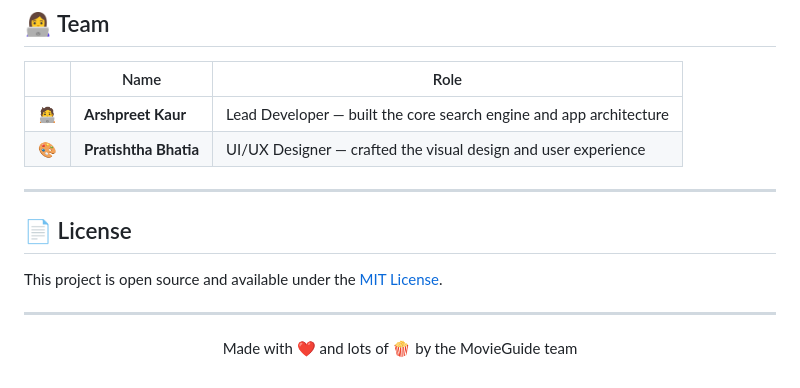
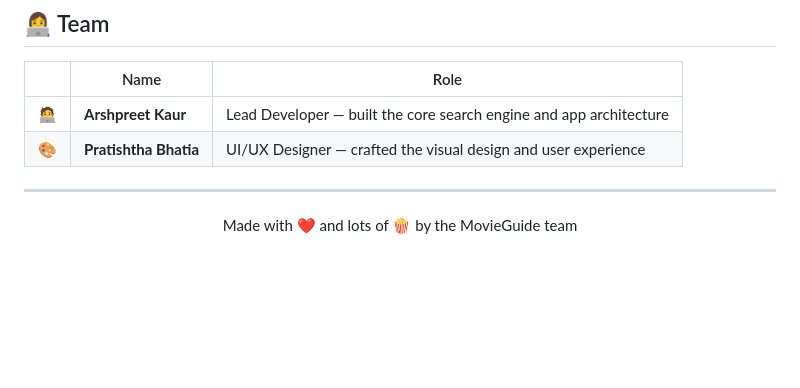
Before and after one commit to Manan-2007/MovieGuide, a Markdown page: README.md, the part around the change. Rendered like a GitHub page; blank space fills up the shorter version.

Commit message:
Revisit to README for clarity and detail

```diff
--- a/README.md
+++ b/README.md
@@ -120,10 +120,4 @@ Profile cards for the team members — name, role, and a short bio.
 
 ---
 
-## 📄 License
-
-This project is open source and available under the [MIT License](LICENSE).
-
----
-
 <p align="center">Made with ❤️ and lots of 🍿 by the MovieGuide team</p>
```
